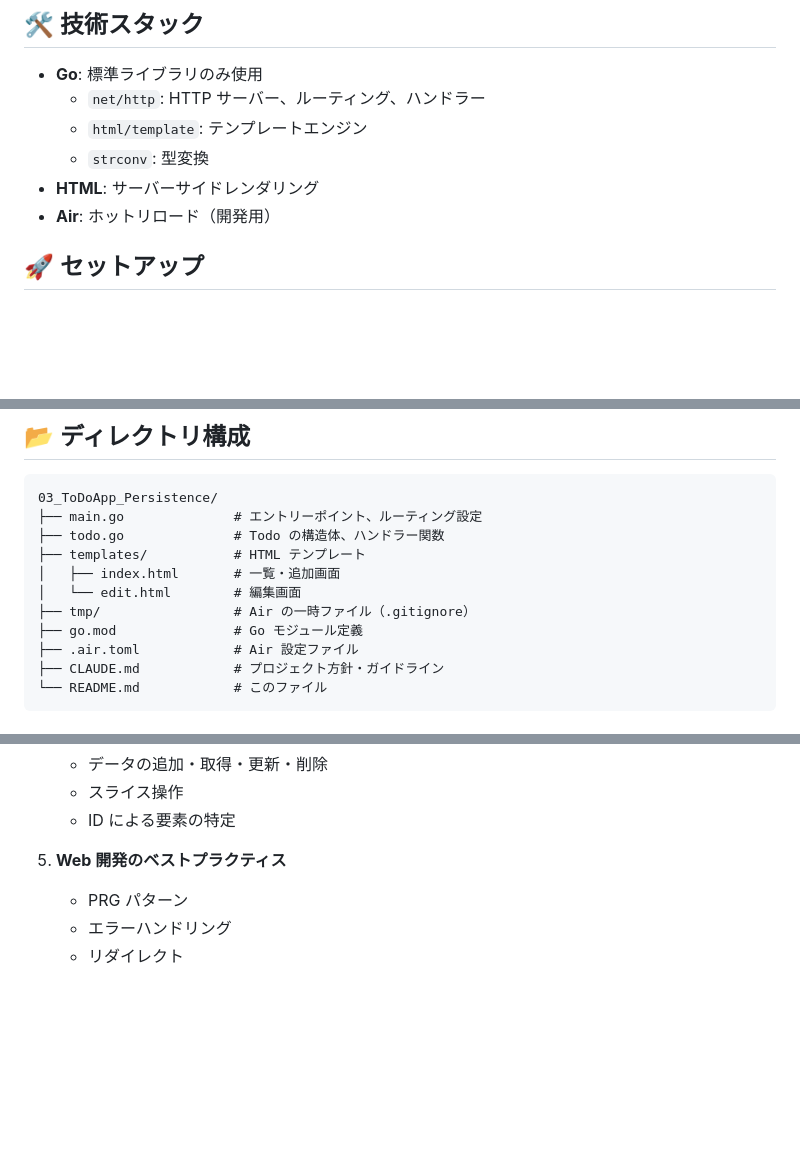
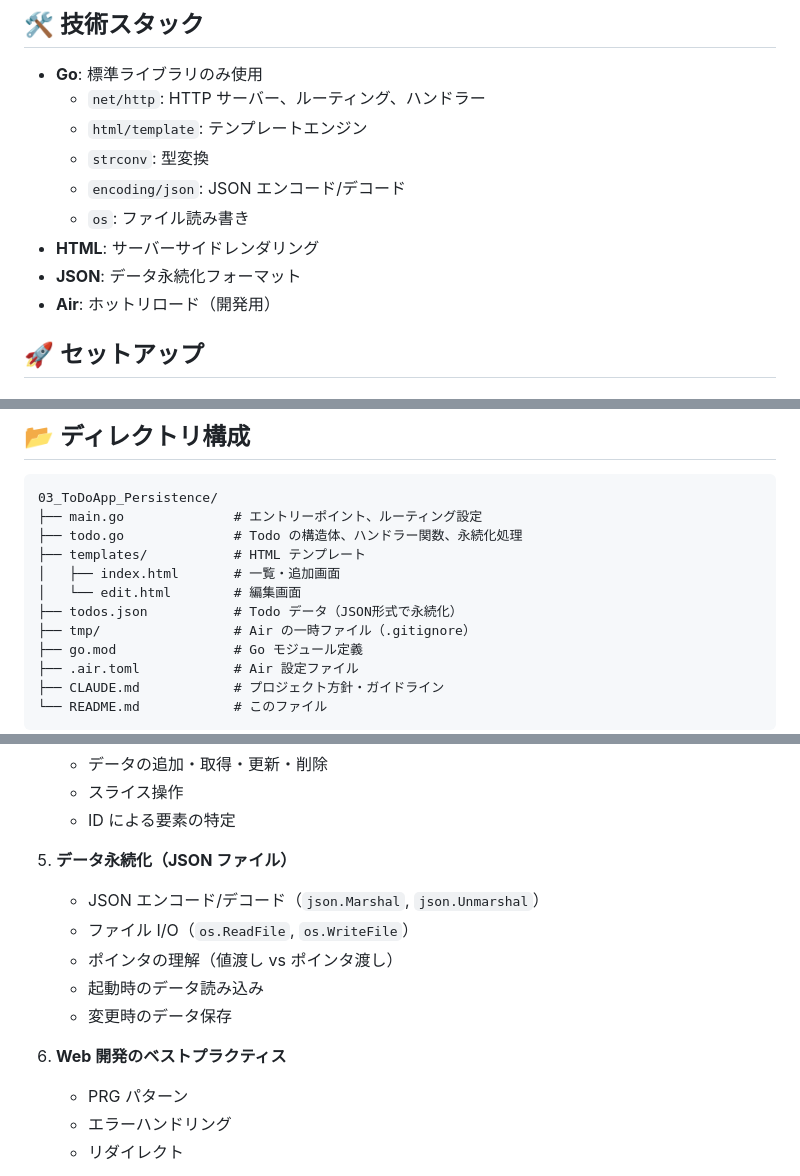
Before and after one commit to yagi-shi/ToDoApp_Persistence, a Markdown page: README.md, 3 parts joined by grey strips. Drawn GitHub-style; blank space fills up the shorter version.

Commit message:
完了: JSONファイルによるデータ永続化

````diff
--- a/README.md
+++ b/README.md
@@ -16,7 +16,10 @@ Go 標準ライブラリを使った学習用 Todo アプリケーション
   - `net/http`: HTTP サーバー、ルーティング、ハンドラー
   - `html/template`: テンプレートエンジン
   - `strconv`: 型変換
+  - `encoding/json`: JSON エンコード/デコード
+  - `os`: ファイル読み書き
 - **HTML**: サーバーサイドレンダリング
+- **JSON**: データ永続化フォーマット
 - **Air**: ホットリロード（開発用）
 
 ## 🚀 セットアップ
@@ -65,10 +68,11 @@ air
 ```
 03_ToDoApp_Persistence/
 ├── main.go              # エントリーポイント、ルーティング設定
-├── todo.go              # Todo の構造体、ハンドラー関数
+├── todo.go              # Todo の構造体、ハンドラー関数、永続化処理
 ├── templates/           # HTML テンプレート
 │   ├── index.html       # 一覧・追加画面
 │   └── edit.html        # 編集画面
+├── todos.json           # Todo データ（JSON形式で永続化）
 ├── tmp/                 # Air の一時ファイル（.gitignore）
 ├── go.mod               # Go モジュール定義
 ├── .air.toml            # Air 設定ファイル
@@ -137,7 +141,14 @@ air
    - スライス操作
    - ID による要素の特定
 
-5. **Web 開発のベストプラクティス**
+5. **データ永続化（JSON ファイル）**
+   - JSON エンコード/デコード（`json.Marshal`, `json.Unmarshal`）
+   - ファイル I/O（`os.ReadFile`, `os.WriteFile`）
+   - ポインタの理解（値渡し vs ポインタ渡し）
+   - 起動時のデータ読み込み
+   - 変更時のデータ保存
+
+6. **Web 開発のベストプラクティス**
    - PRG パターン
    - エラーハンドリング
    - リダイレクト
````
Also changed, not shown: other parts of README.md (+2 -1 lines).
